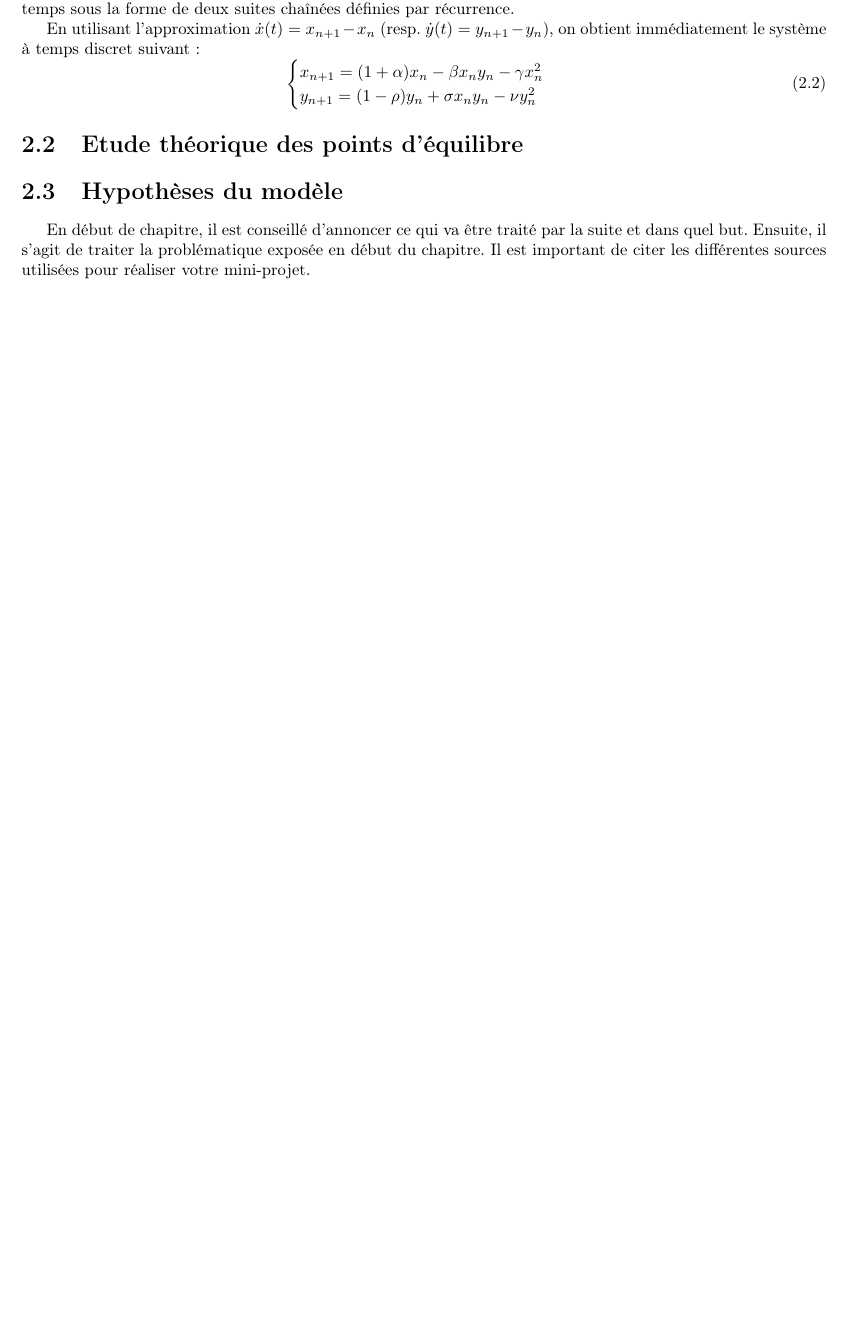
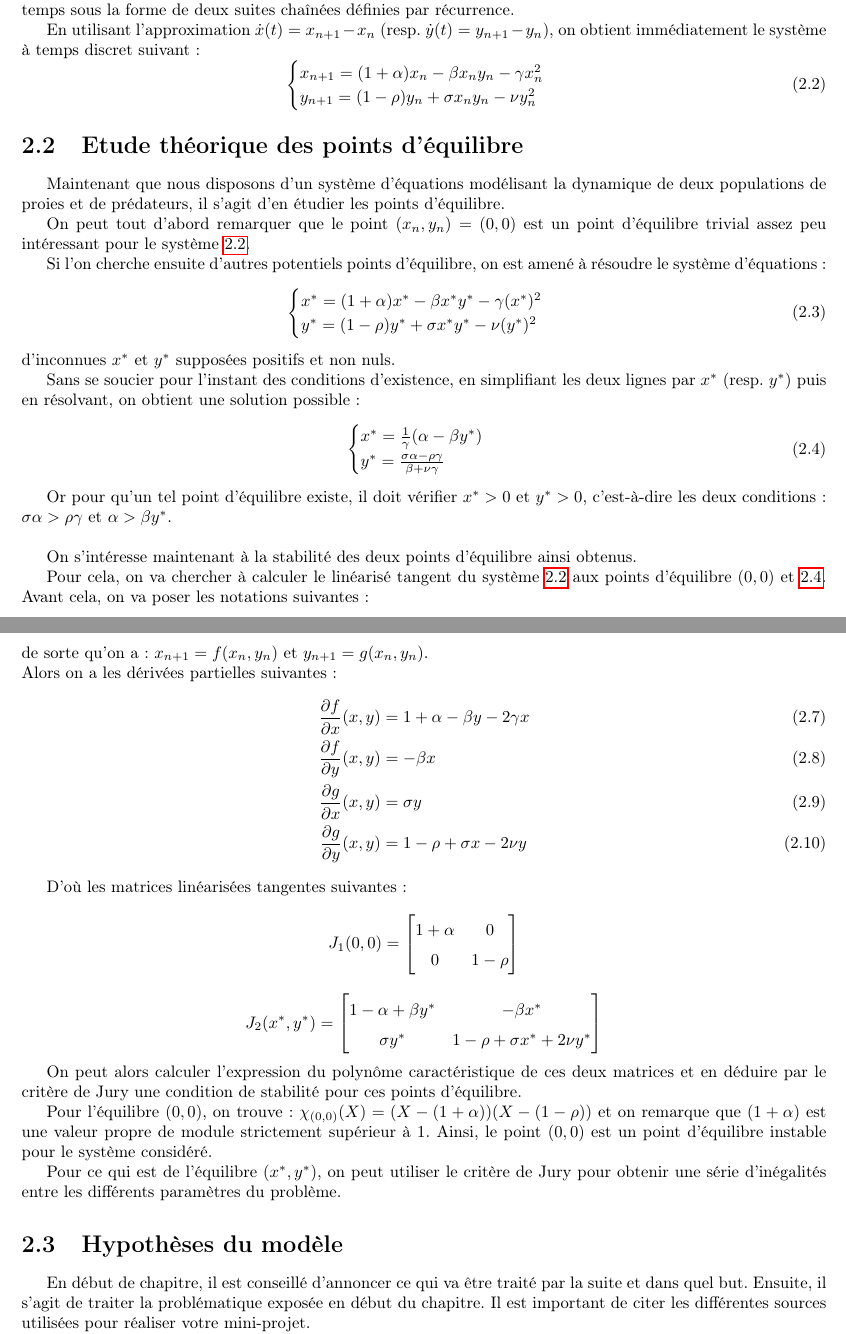
Before and after one commit to Urbain68/Mini-projet-mod-l, a LaTeX document (Template rapport LaTeX français/template_rapportMode_LaTeX_2022-2023/main.tex, which reads Template rapport LaTeX français/template_rapportMode_LaTeX_2022-2023/Chapitre2.tex): part of page 4 of 10 before the commit and two parts of pages 4 and 5 of 11 after it, the two joined at a grey line, cut so that both start at the same text, the shorter picture padded with empty space. Compiled offline with pdfLaTeX.

Commit message:
Bien entame l'etude theorique des points d'equilibre
J'ai transcrit en LaTeX toute mon étude des points d'équilibre du système, il ne manque plus que la partie sur le polynome caracteristique au point (x*, y*), que je mettrai peut-être plutôt en annexe.

```diff
--- a/Template rapport LaTeX français/template_rapportMode_LaTeX_2022-2023/Chapitre2.tex
+++ b/Template rapport LaTeX français/template_rapportMode_LaTeX_2022-2023/Chapitre2.tex
@@ -29,6 +29,72 @@ En utilisant l'approximation $\dot{x}(t) = x_{n+1} - x_n$ (resp. $\dot{y}(t) = y
 
 \section{Etude théorique des points d'équilibre}
 
+Maintenant que nous disposons d'un système d'équations modélisant la dynamique de deux populations de proies et de prédateurs, il s'agit d'en étudier les points d'équilibre.
+
+On peut tout d'abord remarquer que le point $(x_n, y_n) = (0, 0)$ est un point d'équilibre trivial assez peu intéressant pour le système \ref{eq:syst_discret}.
+
+Si l'on cherche ensuite d'autres potentiels points d'équilibre, on est amené à résoudre le système d'équations :
+\begin{equation}
+    \begin{cases}
+        x^* = (1 + \alpha) x^* - \beta x^* y^* - \gamma (x^*)^2 \\
+        y^* = (1 - \rho) y^* + \sigma x^* y^* - \nu (y^*)^2
+    \end{cases}
+\end{equation}
+d'inconnues $x^*$ et $y^*$ supposées positifs et non nuls.
+
+Sans se soucier pour l'instant des conditions d'existence, en simplifiant les deux lignes par $x^*$ (resp. $y^*$) puis en résolvant, on obtient une solution possible :
+\begin{equation}
+    \label{eq:equilibre}
+    \begin{cases}
+        x^* = \frac{1}{\gamma} (\alpha - \beta y^*) \\
+        y^* = \frac{\sigma \alpha - \rho \gamma}{\beta + \nu \gamma}
+    \end{cases}
+\end{equation}
+
+Or pour qu'un tel point d'équilibre existe, il doit vérifier $x^* > 0$ et $y^* > 0$, c'est-à-dire les deux conditions : $\sigma \alpha > \rho \gamma$ et $\alpha > \beta y^*$.
+\newline
+
+On s'intéresse maintenant à la stabilité des deux points d'équilibre ainsi obtenus.
+
+Pour cela, on va chercher à calculer le linéarisé tangent du système \ref{eq:syst_discret} aux points d'équilibre $(0, 0)$ et \ref{eq:equilibre}.
+Avant cela, on va poser les notations suivantes :
+\begin{align}
+    f : (x, y) \rightarrow (1 + \alpha) x - \beta x y - \gamma x^2 \\
+    g : (x, y) \rightarrow (1 - \rho) y + \sigma x y - \nu y^2
+\end{align}
+de sorte qu'on a : $x_{n+1} = f(x_n, y_n)$ et $y_{n+1} = g(x_n, y_n)$.
+\newline
+Alors on a les dérivées partielles suivantes :
+\begin{align}
+    \frac{\partial f}{\partial x}(x,y) &= 1 + \alpha - \beta y - 2 \gamma x \\
+    \frac{\partial f}{\partial y}(x,y) &= - \beta x \\
+    \frac{\partial g}{\partial x}(x,y) &= \sigma y \\
+    \frac{\partial g}{\partial y}(x,y) &= 1 - \rho + \sigma x - 2 \nu y
+\end{align}
+
+D'où les matrices linéarisées tangentes suivantes :
+\[
+  J_{1}(0,0) =
+  \begin{bmatrix}
+    1 + \alpha & 0 \\
+    0 & 1 - \rho
+  \end{bmatrix}
+\]
+
+\[
+  J_{2}(x^*, y^*) =
+  \begin{bmatrix}
+    1 - \alpha + \beta y^* & - \beta x^* \\
+    \sigma y^* & 1 - \rho + \sigma x^* + 2 \nu y^*
+  \end{bmatrix}
+\]
+
+On peut alors calculer l'expression du polynôme caractéristique de ces deux matrices et en déduire par le critère de Jury une condition de stabilité pour ces points d'équilibre.
+
+Pour l'équilibre $(0,0)$, on trouve : $\chi_{(0,0)} (X) = (X - (1 + \alpha))(X - (1 - \rho))$ et on remarque que $(1 + \alpha)$ est une valeur propre de module strictement supérieur à $1$. Ainsi, le point $(0, 0)$ est un point d'équilibre instable pour le système considéré.
+
+Pour ce qui est de l'équilibre $(x^*, y^*)$, on peut utiliser le critère de Jury pour obtenir une série d'inégalités entre les différents paramètres du problème.
+
 \section{Hypothèses du modèle}
 
 
```
Also changed, not shown: Template rapport LaTeX français/template_rapportMode_LaTeX_2022-2023/Chapitre3.tex (+1 -1 lines), Template rapport LaTeX français/template_rapportMode_LaTeX_2022-2023/main.pdf, 6 other files.
